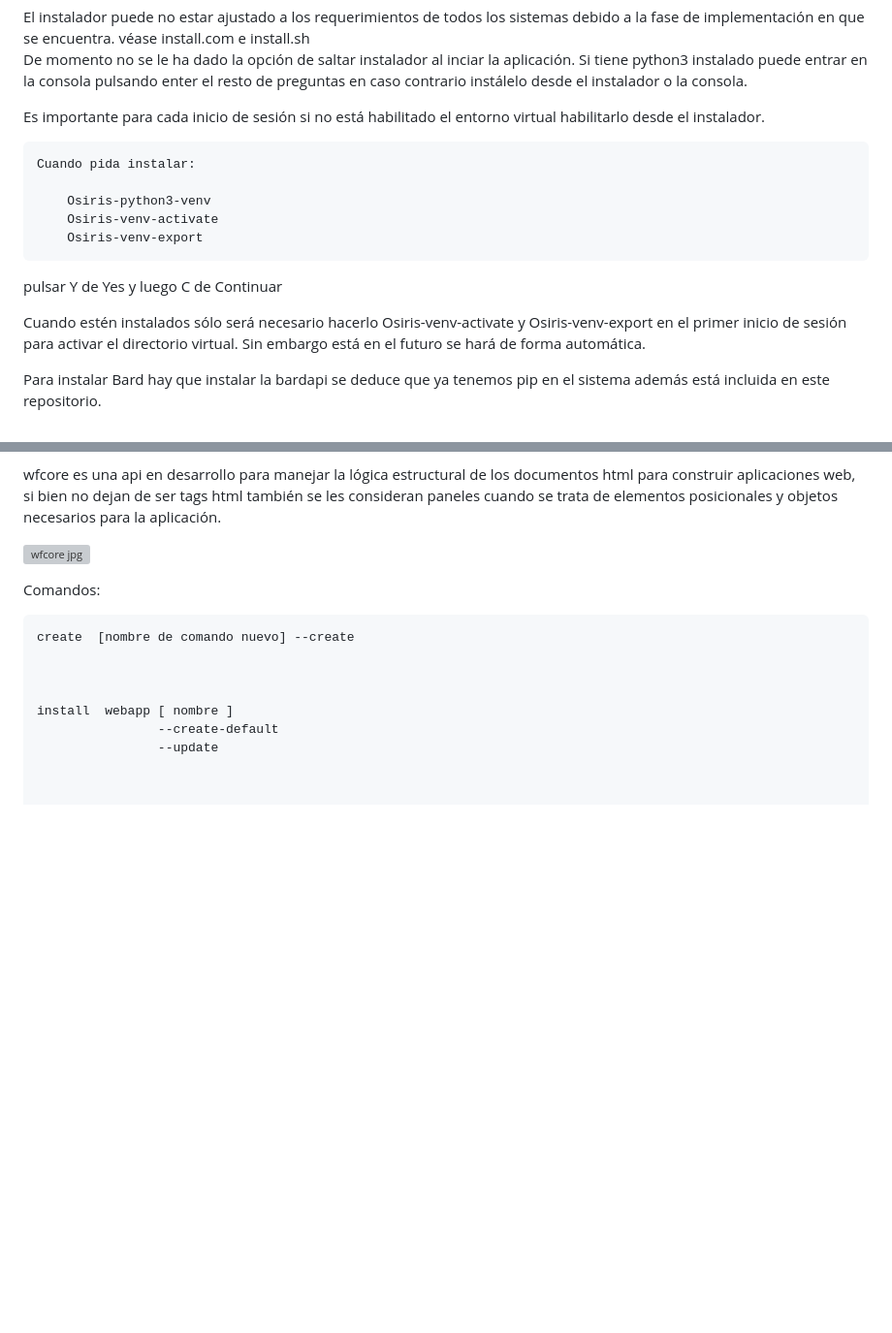
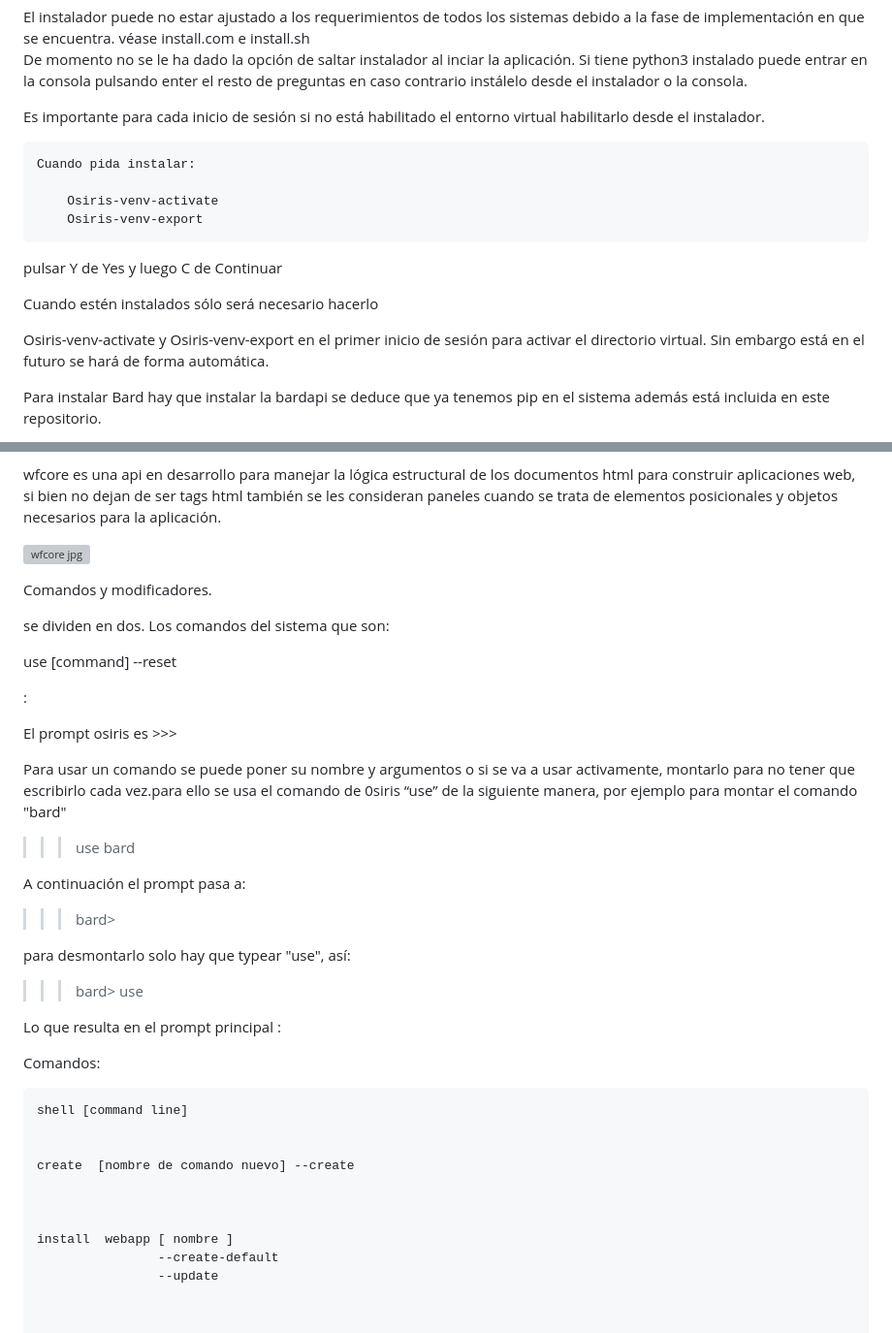
Before and after one commit to osiris000/osiris000, a Markdown page: README.md, 2 parts joined by grey strips. Shown at 97% size. Drawn GitHub-style; blank space fills up the shorter version; grey boxes are pictures that could not be loaded.

```diff
--- a/README.md
+++ b/README.md
@@ -11,16 +11,17 @@ Si tiene python3 instalado puede entrar en la consola pulsando enter el resto de
 
 Es importante para cada inicio de sesión si no está habilitado el entorno virtual habilitarlo desde el instalador.
 
-
 	Cuando pida instalar:
 
-		Osiris-python3-venv
 		Osiris-venv-activate
 		Osiris-venv-export
 
 pulsar Y de Yes y luego C de Continuar
 
-Cuando estén instalados sólo será necesario hacerlo	Osiris-venv-activate y Osiris-venv-export en el primer inicio de sesión para activar el directorio virtual. Sin embargo está en el futuro se hará de forma automática.
+Cuando estén instalados sólo será necesario hacerlo
+
+Osiris-venv-activate y Osiris-venv-export en el primer inicio de sesión para activar el directorio virtual.
+Sin embargo está en el futuro se hará de forma automática.
 
 
 Para instalar Bard hay que instalar la bardapi se deduce que ya tenemos pip en el sistema además está incluida en este repositorio.
@@ -243,7 +244,39 @@ wfcore es una api en desarrollo para manejar la lógica estructural de los docum
 ![wfcore jpg](https://pbs.twimg.com/media/F2sUK4qXwAA4eBX?format=png&name=small)
 
 
+
+Comandos y modificadores.
+
+se dividen en dos. Los comandos del sistema que son:
+
+  use  [command]
+  --reset
+
+:
+
+El prompt osiris es >>>
+
+Para usar un comando se puede poner su nombre y argumentos o si se va a usar activamente, montarlo para no tener que escribirlo cada vez.para ello
+se usa el comando de 0siris “use” de la siguiente manera, por ejemplo para montar el comando "bard"
+
+>>> use bard
+
+A continuación el prompt pasa a:
+
+>>> bard>
+
+para desmontarlo solo hay que typear "use", así:
+
+>>> bard> use
+
+Lo que resulta en el prompt principal :
+
+>>>
+
+
 Comandos:
+
+	shell [command line]
 
 
 	create	[nombre de comando nuevo] --create
```
